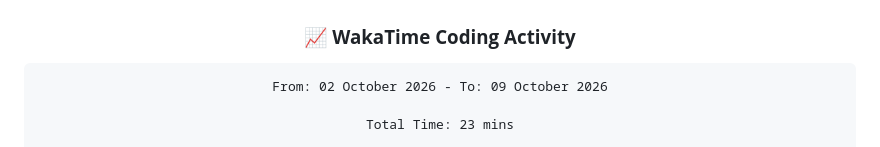
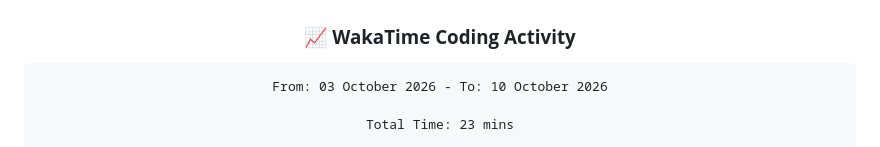
Before and after one commit to Nerf-Ivan/Nerf-Ivan, a Markdown page: README.md, the part around the change. Rendered like a GitHub page.

Commit message:
chore: update WakaTime stats

````diff
--- a/README.md
+++ b/README.md
@@ -171,7 +171,7 @@ Tech Stack:
 <!--START_SECTION:waka-->
 
 ```txt
-From: 02 October 2026 - To: 09 October 2026
+From: 03 October 2026 - To: 10 October 2026
 
 Total Time: 23 mins
 
````
